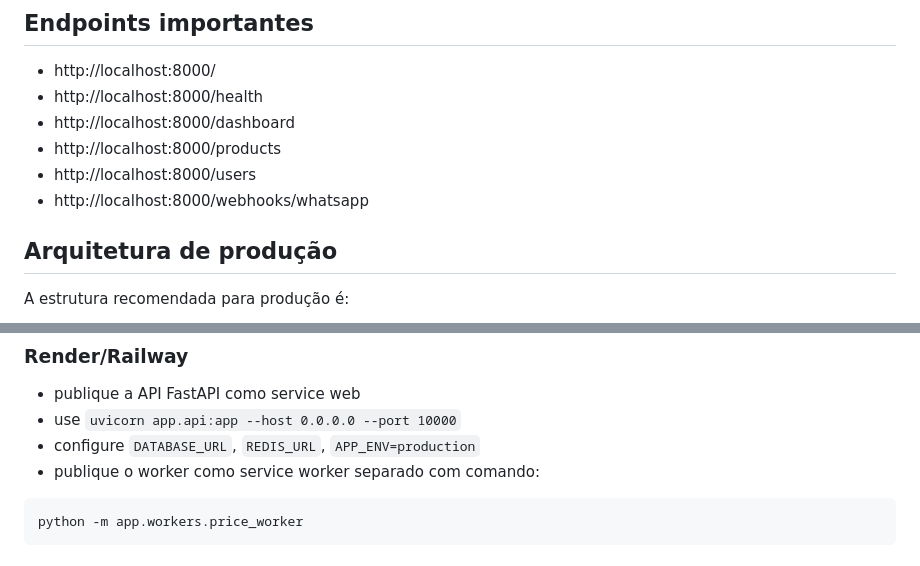
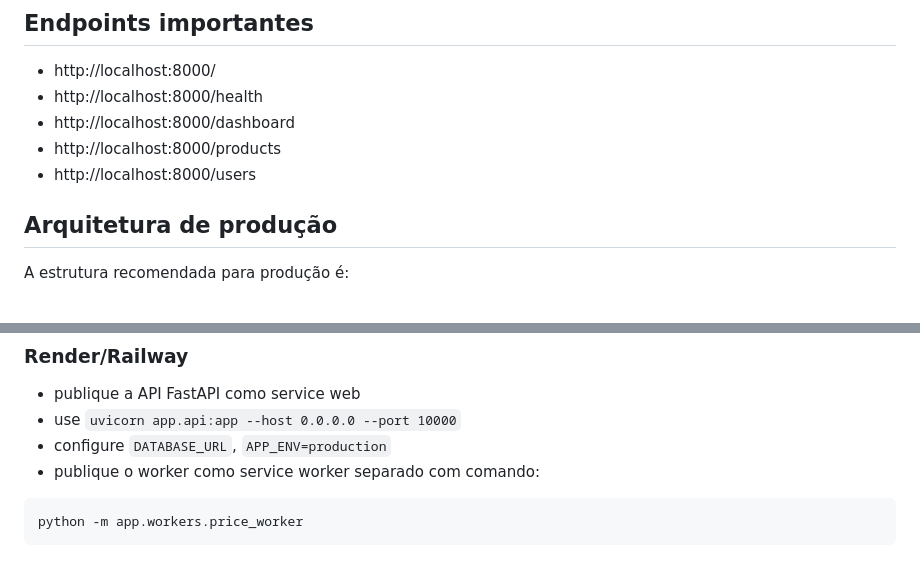
Before and after one commit to brennusdev/Bot-de-Promo-es, a Markdown page: README.md, 2 parts joined by grey strips. Drawn GitHub-style.

````diff
--- a/README.md
+++ b/README.md
@@ -66,7 +65,6 @@ Sistema de monitoramento de preços e alertas de promoção para produtos de mar
 - http://localhost:8000/dashboard
 - http://localhost:8000/products
 - http://localhost:8000/users
-- http://localhost:8000/webhooks/whatsapp
 
 ## Arquitetura de produção
 
@@ -110,7 +112,7 @@ docker compose up --build
 ### Render/Railway
 - publique a API FastAPI como service web
 - use `uvicorn app.api:app --host 0.0.0.0 --port 10000`
-- configure `DATABASE_URL`, `REDIS_URL`, `APP_ENV=production`
+- configure `DATABASE_URL`, `APP_ENV=production`
 - publique o worker como service worker separado com comando:
 
 ```bash
````
Also changed, not shown: other parts of README.md (+7 -5 lines).
